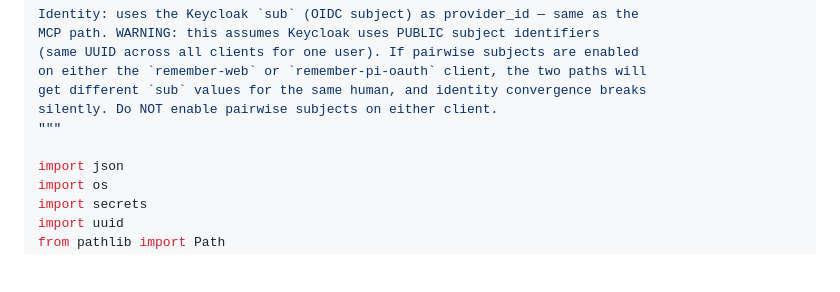
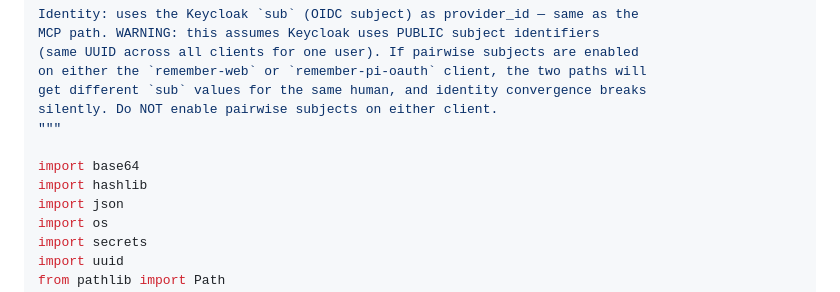
Before and after one commit to AlienResidents/remember, a Markdown page: okf/code/server_remember_web.py.md, the part around the change. Rendered like a GitHub page; blank space fills up the shorter version.

Commit message:
docs(okf): fix stale imports in web.py mirror (base64, hashlib)
The OKF mirror for server/remember/web.py was showing a stale import
block — `import json, os, secrets, uuid` — missing `import base64`
and `import hashlib` which were added to the source in a prior session
(PKCE work) but never reflected in the mirror.

Caught during a documentation accuracy audit at session end. The OKF
drift detector only checks for missing/orphan concepts and broken
cross-links, not content drift — so stale mirror content needs manual
verification.

No source code change — mirror only.

👽 Directed by Chrispy <alienresidents@gmail.com>
Authored by GLM-5.2 (262K context)
- Fulmar

```diff
--- a/okf/code/server_remember_web.py.md
+++ b/okf/code/server_remember_web.py.md
@@ -39,6 +39,8 @@ get different `sub` values for the same human, and identity convergence breaks
 silently. Do NOT enable pairwise subjects on either client.
 """
 
+import base64
+import hashlib
 import json
 import os
 import secrets
```
